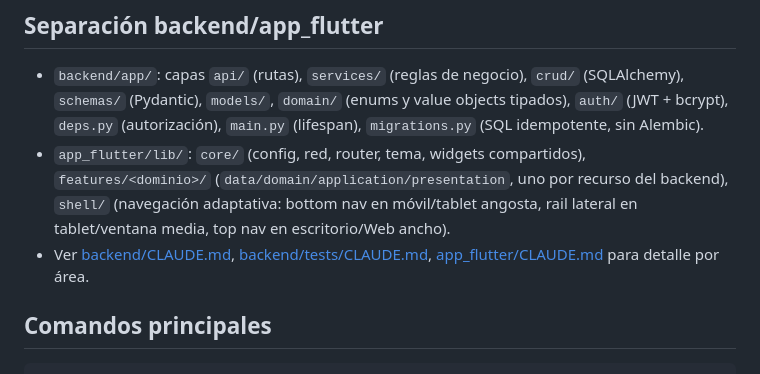
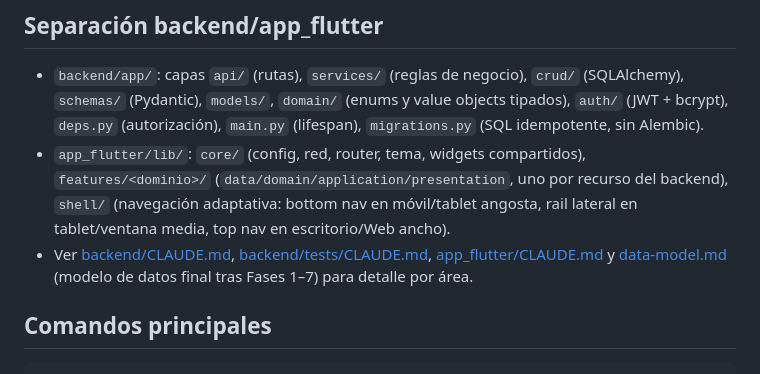
Before and after one commit to Juanmorales177809/reservas-parquei, a Markdown page: CLAUDE.md, the part around the change. GitHub-like rendering.

```diff
--- a/CLAUDE.md
+++ b/CLAUDE.md
@@ -29,7 +29,7 @@ El navegador (Web) solo habla con `flutter_proxy`, igual que antes hablaba solo
 
 - `backend/app/`: capas `api/` (rutas), `services/` (reglas de negocio), `crud/` (SQLAlchemy), `schemas/` (Pydantic), `models/`, `domain/` (enums y value objects tipados), `auth/` (JWT + bcrypt), `deps.py` (autorización), `main.py` (lifespan), `migrations.py` (SQL idempotente, sin Alembic).
 - `app_flutter/lib/`: `core/` (config, red, router, tema, widgets compartidos), `features/<dominio>/` (`data/domain/application/presentation`, uno por recurso del backend), `shell/` (navegación adaptativa: bottom nav en móvil/tablet angosta, rail lateral en tablet/ventana media, top nav en escritorio/Web ancho).
-- Ver [backend/CLAUDE.md](backend/CLAUDE.md), [backend/tests/CLAUDE.md](backend/tests/CLAUDE.md), [app_flutter/CLAUDE.md](app_flutter/CLAUDE.md) para detalle por área.
+- Ver [backend/CLAUDE.md](backend/CLAUDE.md), [backend/tests/CLAUDE.md](backend/tests/CLAUDE.md), [app_flutter/CLAUDE.md](app_flutter/CLAUDE.md) y [data-model.md](data-model.md) (modelo de datos final tras Fases 1–7) para detalle por área.
 
 ## Comandos principales
 
```
Also changed, not shown: data-model.md (added, +217 -0 lines).
